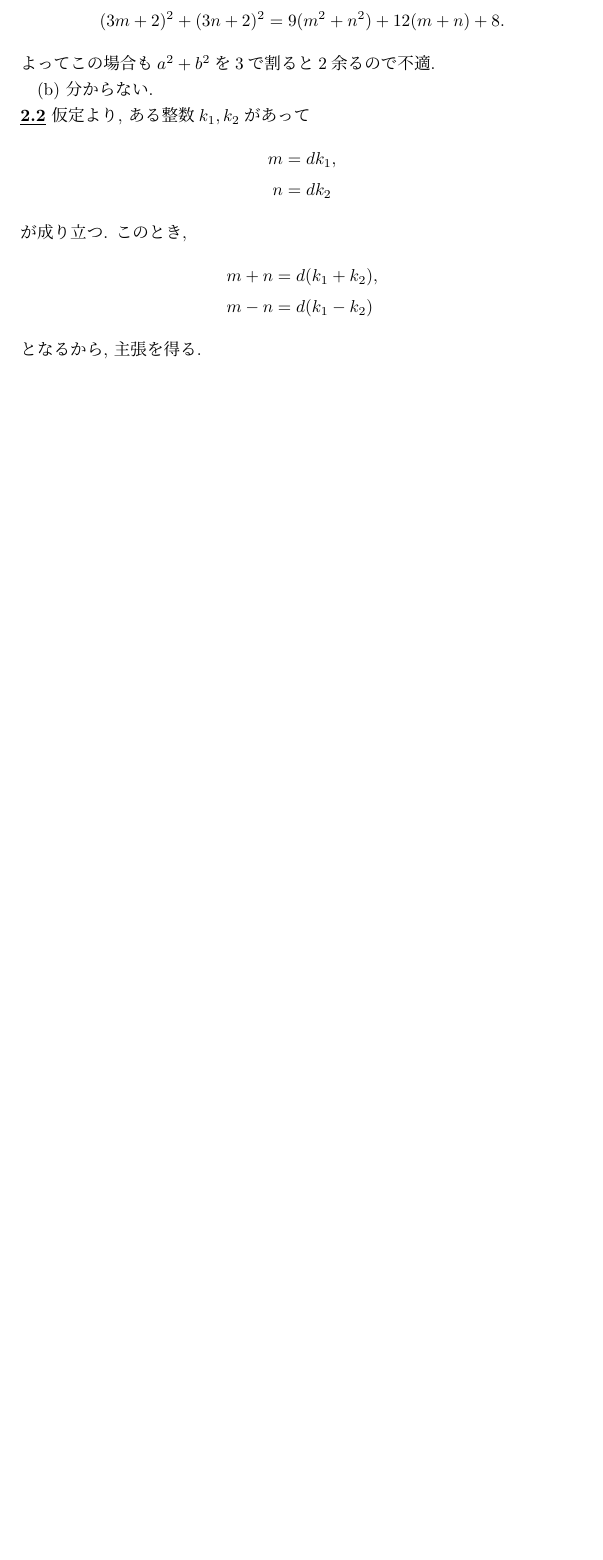
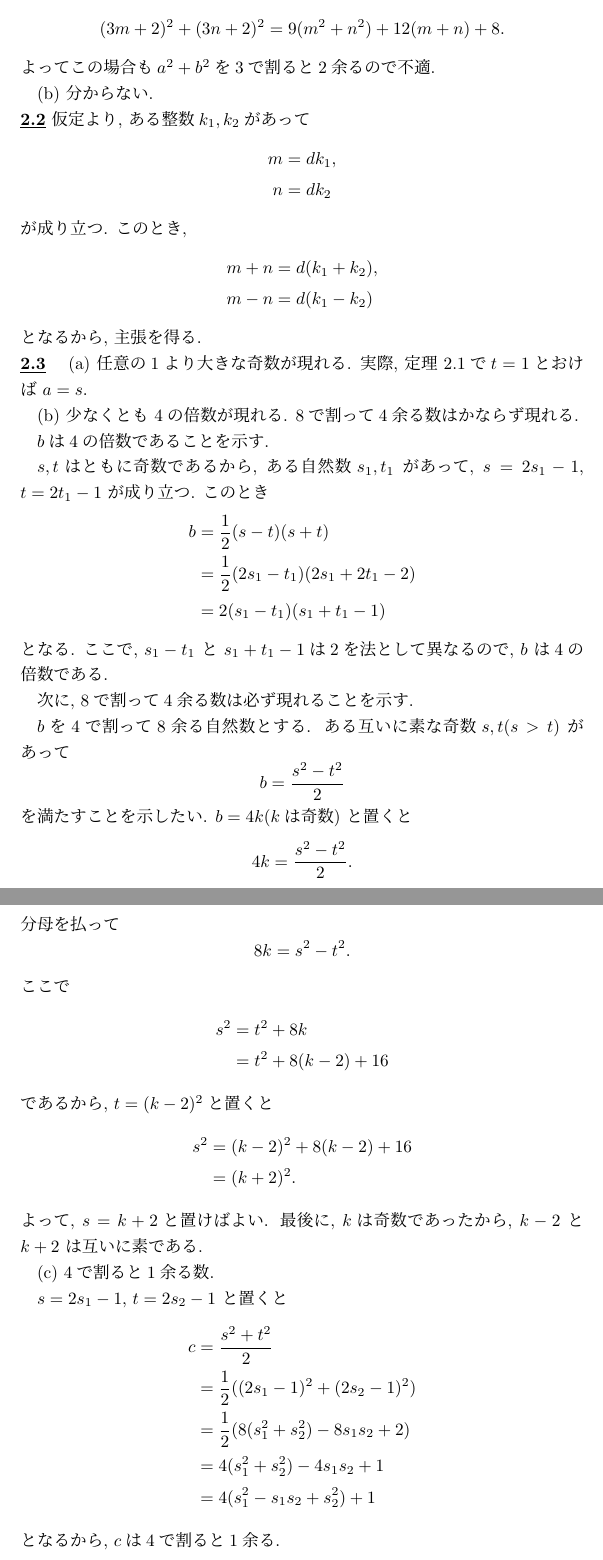
Before and after one commit to yassu/friendly-number-theory, a LaTeX document (mathnote/ex.tex): part of page 4 of 4 before the commit and two parts of pages 4 and 5 of 5 after it, the two joined at a grey line, cut so that both start at the same text, the shorter picture padded with empty space. Compiled offline with pLaTeX and dvipdfmx; a LaTeX package or settings file that is missing is left out.

Commit message:
2.3の回答例を追加

```diff
--- a/mathnote/ex.tex
+++ b/mathnote/ex.tex
@@ -202,6 +202,71 @@ a^2 + b^2
 \end{align*}
 となるから, 主張を得る.
 % }}}
+
+\cnt{2.3} \indent % {{{
+% 以下の(a), (b)などはenumerateで書き換えること
+(a) 任意の1より大きな奇数が現れる.
+実際, 定理 2.1で$t=1$とおけば $a = s$.
+
+(b) 少なくとも 4の倍数が現れる. 8で割って4余る数はかならず現れる.
+
+$b$は4の倍数であることを示す.
+
+$s, t$はともに奇数であるから, ある自然数$s_1, t_1$ があって, $s = 2s_1 - 1$, $t = 2t_1 - 1$
+が成り立つ.
+このとき
+\begin{align*}
+b
+  &= \frac{1}{2}(s - t)(s + t) \\
+  &= \frac{1}{2}(2s_1 - t_1)(2s_1 + 2t_1 - 2) \\
+  &= 2(s_1 - t_1)(s_1 + t_1 - 1)
+\end{align*}
+となる.
+ここで, $s_1 - t_1$ と $s_1 + t_1 - 1$は2を法として異なるので, $b$ は4の倍数である.
+
+次に, 8で割って4余る数は必ず現れることを示す.
+
+$b$を4で割って8余る自然数とする. ある互いに素な奇数$s, t (s > t)$ があって
+\[
+  b = \frac{s^2 - t^2}{2}
+\]
+を満たすことを示したい.
+$b = 4k$($k$は奇数) と置くと
+\[
+  4k = \frac{s^2 - t^2}{2}.
+\]
+分母を払って
+\[
+  8k = s^2 - t^2.
+\]
+ここで
+\begin{align*}
+s^2
+  &= t^2 + 8k \\
+  &= t^2 + 8(k-2) + 16
+\end{align*}
+であるから, $t = (k-2)^2$と置くと
+\begin{align*}
+  s^2
+    &= (k-2)^2 + 8(k-2) + 16 \\
+    &= (k + 2)^2.
+\end{align*}
+よって, $s = k + 2$と置けばよい.
+最後に, $k$は奇数であったから, $k-2$ と $k+2$ は互いに素である.
+
+(c) 4で割ると1余る数.
+
+$s = 2s_1 - 1$, $t = 2s_2 - 1$ と置くと
+\begin{align*}
+c
+  &= \frac{s^2 + t^2}{2} \\
+  &= \frac{1}{2} ((2s_1 - 1)^2 + (2s_2 - 1)^2) \\
+  &= \frac{1}{2} (8(s_1^2 + s_2^2) - 8s_1s_2 + 2) \\
+  &= 4(s_1^2 + s_2^2) - 4s_1s_2 + 1 \\
+  &= 4(s_1^2 - s_1s_2 + s_2^2) + 1
+\end{align*}
+となるから, $c$は4で割ると1余る.
+% }}}
 % }}}
 
 \end{document}
```
